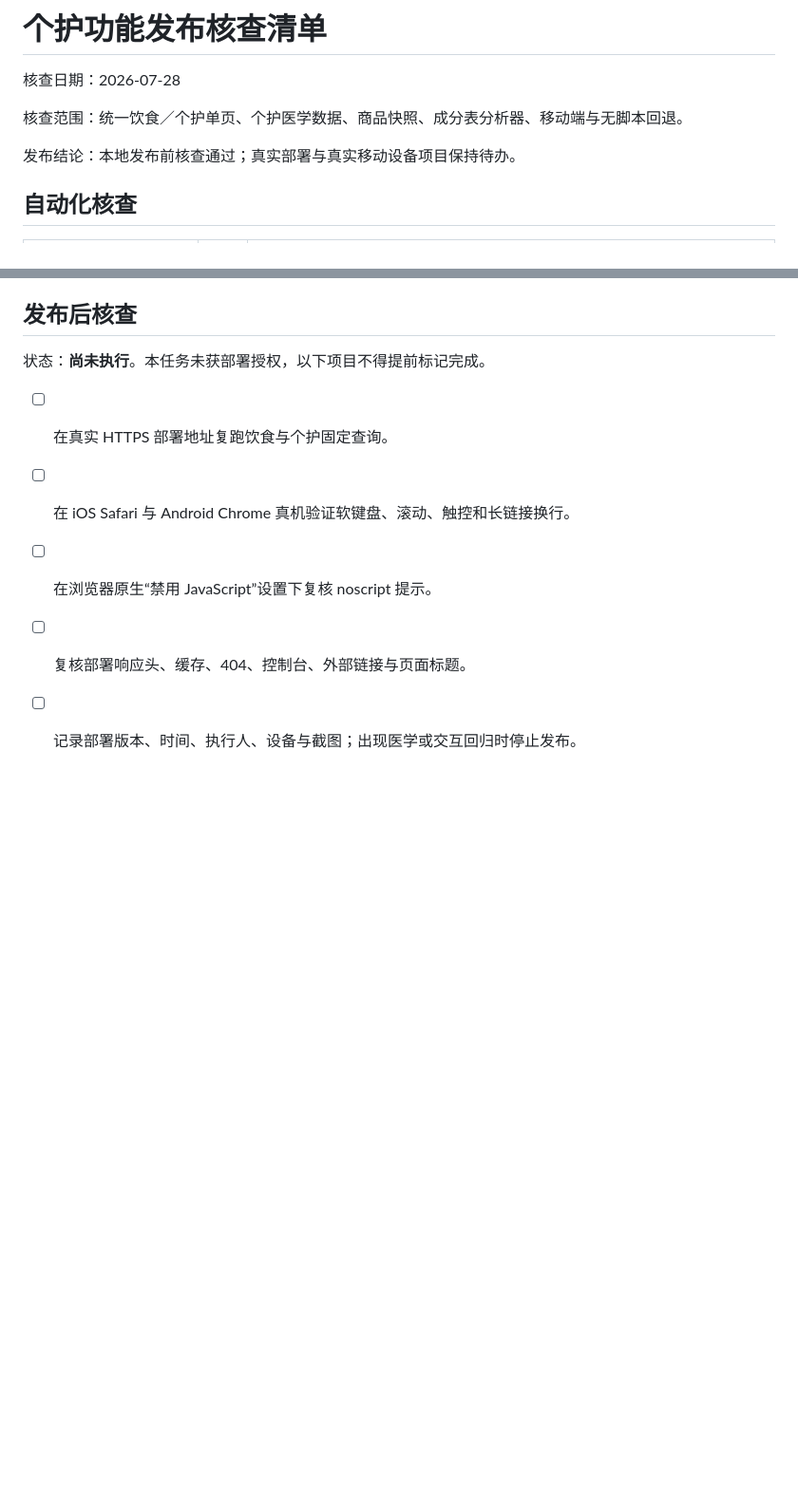
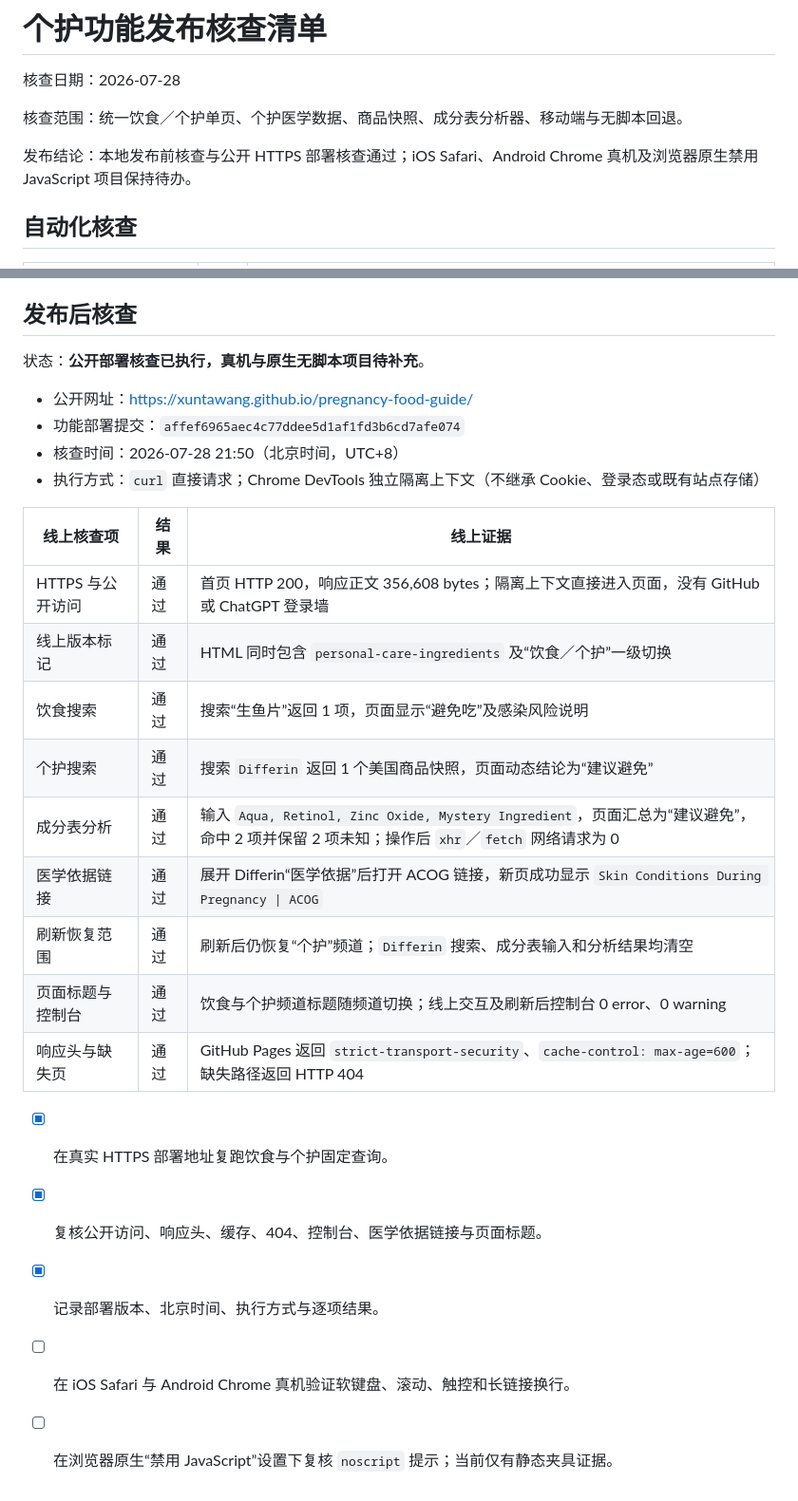
Before and after one commit to xuntawang/pregnancy-food-guide, a Markdown page: docs/个护功能发布核查清单.md, 2 parts joined by grey strips. Shown at 95% size. Rendered like a GitHub page; blank space fills up the shorter version.

Commit message:
docs: record personal care production verification

```diff
--- a/docs/个护功能发布核查清单.md
+++ b/docs/个护功能发布核查清单.md
@@ -4,7 +4,7 @@
 
 核查范围：统一饮食／个护单页、个护医学数据、商品快照、成分表分析器、移动端与无脚本回退。
 
-发布结论：本地发布前核查通过；真实部署与真实移动设备项目保持待办。
+发布结论：本地发布前核查与公开 HTTPS 部署核查通过；iOS Safari、Android Chrome 真机及浏览器原生禁用 JavaScript 项目保持待办。
 
 ## 自动化核查
 
@@ -44,10 +44,27 @@
 
 ## 发布后核查
 
-状态：**尚未执行**。本任务未获部署授权，以下项目不得提前标记完成。
+状态：**公开部署核查已执行，真机与原生无脚本项目待补充**。
 
-- [ ] 在真实 HTTPS 部署地址复跑饮食与个护固定查询。
+- 公开网址：<https://xuntawang.github.io/pregnancy-food-guide/>
+- 功能部署提交：`affef6965aec4c77ddee5d1af1fd3b6cd7afe074`
+- 核查时间：2026-07-28 21:50（北京时间，UTC+8）
+- 执行方式：`curl` 直接请求；Chrome DevTools 独立隔离上下文（不继承 Cookie、登录态或既有站点存储）
+
+| 线上核查项 | 结果 | 线上证据 |
+| --- | --- | --- |
+| HTTPS 与公开访问 | 通过 | 首页 HTTP 200，响应正文 356,608 bytes；隔离上下文直接进入页面，没有 GitHub 或 ChatGPT 登录墙 |
+| 线上版本标记 | 通过 | HTML 同时包含 `personal-care-ingredients` 及“饮食／个护”一级切换 |
+| 饮食搜索 | 通过 | 搜索“生鱼片”返回 1 项，页面显示“避免吃”及感染风险说明 |
+| 个护搜索 | 通过 | 搜索 `Differin` 返回 1 个美国商品快照，页面动态结论为“建议避免” |
+| 成分表分析 | 通过 | 输入 `Aqua, Retinol, Zinc Oxide, Mystery Ingredient`，页面汇总为“建议避免”，命中 2 项并保留 2 项未知；操作后 `xhr`／`fetch` 网络请求为 0 |
+| 医学依据链接 | 通过 | 展开 Differin“医学依据”后打开 ACOG 链接，新页成功显示 `Skin Conditions During Pregnancy \| ACOG` |
+| 刷新恢复范围 | 通过 | 刷新后仍恢复“个护”频道；`Differin` 搜索、成分表输入和分析结果均清空 |
+| 页面标题与控制台 | 通过 | 饮食与个护频道标题随频道切换；线上交互及刷新后控制台 0 error、0 warning |
+| 响应头与缺失页 | 通过 | GitHub Pages 返回 `strict-transport-security`、`cache-control: max-age=600`；缺失路径返回 HTTP 404 |
+
+- [x] 在真实 HTTPS 部署地址复跑饮食与个护固定查询。
+- [x] 复核公开访问、响应头、缓存、404、控制台、医学依据链接与页面标题。
+- [x] 记录部署版本、北京时间、执行方式与逐项结果。
 - [ ] 在 iOS Safari 与 Android Chrome 真机验证软键盘、滚动、触控和长链接换行。
-- [ ] 在浏览器原生“禁用 JavaScript”设置下复核 noscript 提示。
-- [ ] 复核部署响应头、缓存、404、控制台、外部链接与页面标题。
-- [ ] 记录部署版本、时间、执行人、设备与截图；出现医学或交互回归时停止发布。
+- [ ] 在浏览器原生“禁用 JavaScript”设置下复核 `noscript` 提示；当前仅有静态夹具证据。
```
